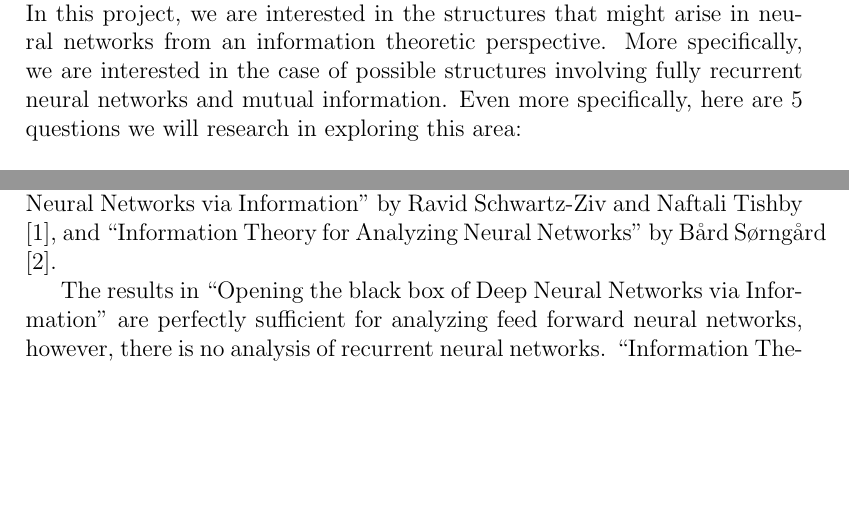
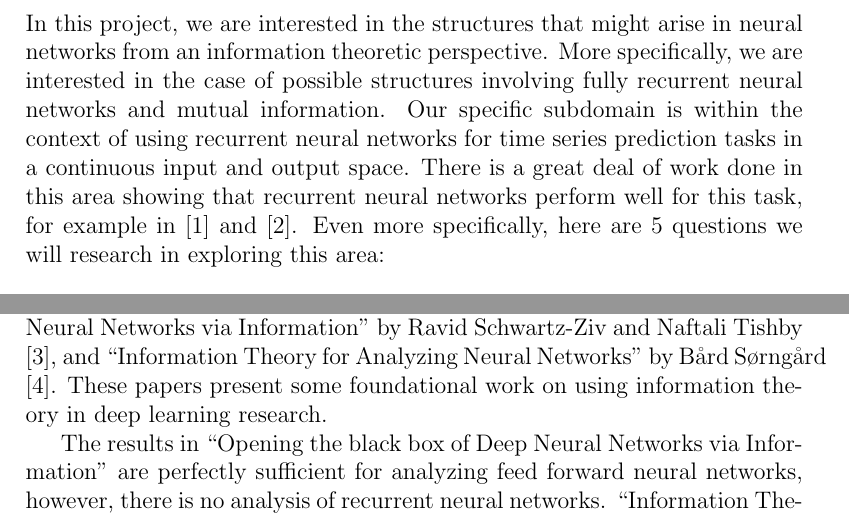
Before and after one commit to benkha/RRN-Weather, a LaTeX document (Reports/milestone.tex, which reads Reports/references.bib): two parts of page 2 of 4, joined at a grey line, cut so that both start at the same text, the shorter picture padded with empty space. Compiled offline with pdfLaTeX.

Commit message:
added some references, modified problem definition, need to add to approach and current progress

```diff
--- a/Reports/milestone.tex
+++ b/Reports/milestone.tex
@@ -121,7 +121,14 @@ Dawn \textsc{Song} \\% Supervisor's Name
 
 \section{Problem Definition \& Motivation}
 
-In this project, we are interested in the structures that might arise in neural networks from an information theoretic perspective. More specifically, we are interested in the case of possible structures involving fully recurrent neural networks and mutual information. Even more specifically, here are 5 questions we will research in exploring this area:
+In this project, we are interested in the structures that might arise in neural
+networks from an information theoretic perspective. More specifically, we are
+interested in the case of possible structures involving fully recurrent neural
+networks and mutual information. Our specific subdomain is within the context of
+using recurrent neural networks for time series prediction tasks in a continuous
+input and output space. There is a great deal of work done in this area showing
+that recurrent neural networks perform well for this task, for example in
+\cite{rnn_time_series} and \cite{rnn_stocks}. Even more specifically, here are 5 questions we will research in exploring this area:
 
 \begin{enumerate}
 	\item Is there a general direction of information flow within the Neural Network?
@@ -136,7 +143,8 @@ In this project, we are interested in the structures that might arise in neural
 Two important pieces of related work are “Opening the black box of Deep Neural
 Networks via Information” by Ravid Schwartz-Ziv and Naftali Tishby
 \cite{black_box}, and “Information Theory for Analyzing
-Neural Networks” by B\aa rd S\o rng\aa rd \cite{ntnu}.
+Neural Networks” by B\aa rd S\o rng\aa rd \cite{ntnu}. These papers present some
+foundational work on using information theory in deep learning research.
 
 The results in “Opening the black box of Deep Neural Networks via Information” are perfectly sufficient for analyzing feed forward neural networks, however, there is no analysis of recurrent neural networks. “Information Theory for Analyzing Neural Networks” does analyze recurrent neural networks, however, it does not consider the topics we wish to analyze. These topics include fully recurrent neural networks, analyzing the development of structure in neural networks (this RNN has a very simple, non-flexible predetermined structure), the stages of learning in neural networks, and the concept of an information bottleneck.
 
--- a/Reports/references.bib
+++ b/Reports/references.bib
@@ -59,0 +67 @@ year = {2016}
+number={2},
```
Also changed, not shown: Reports/milestone.pdf, Reports/references.bib (25 more changed lines).
